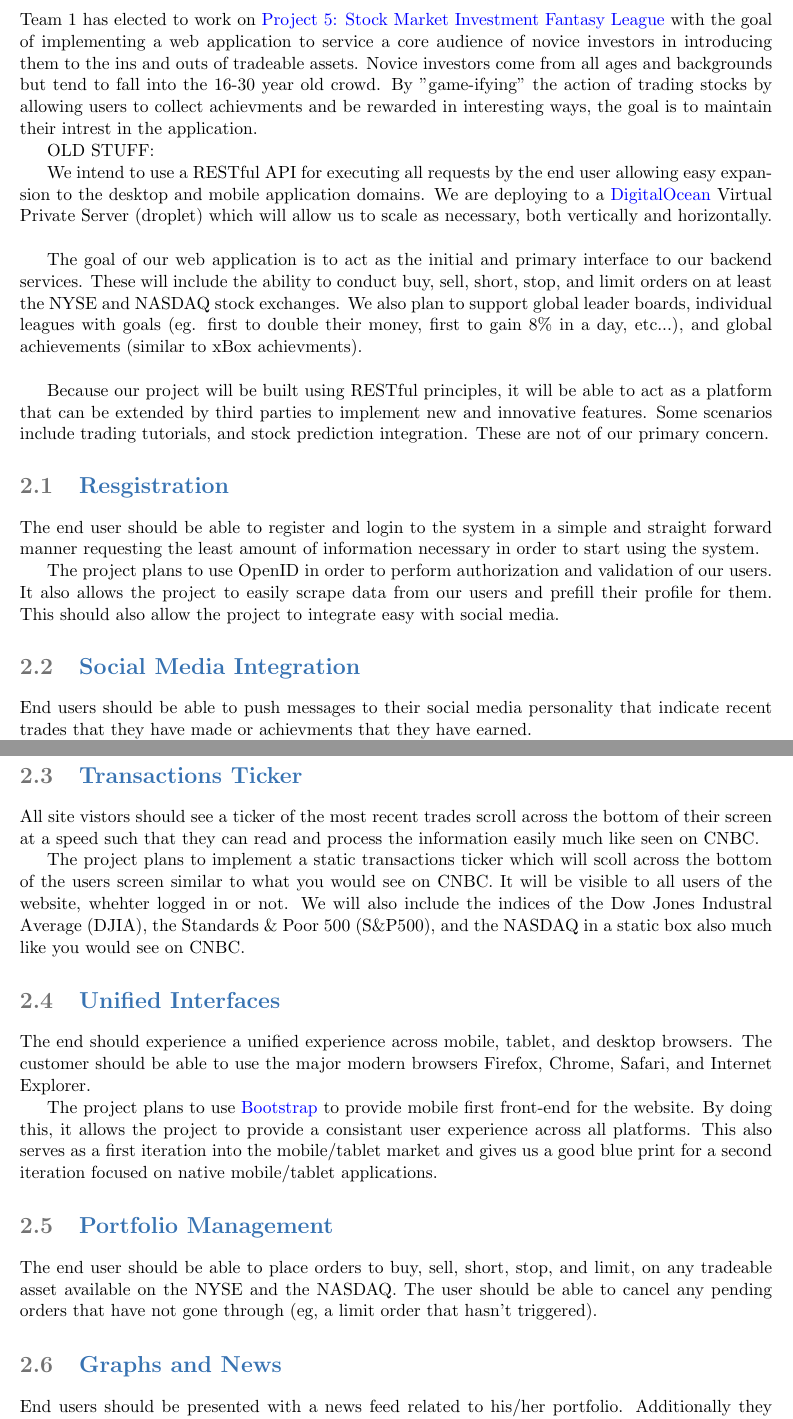
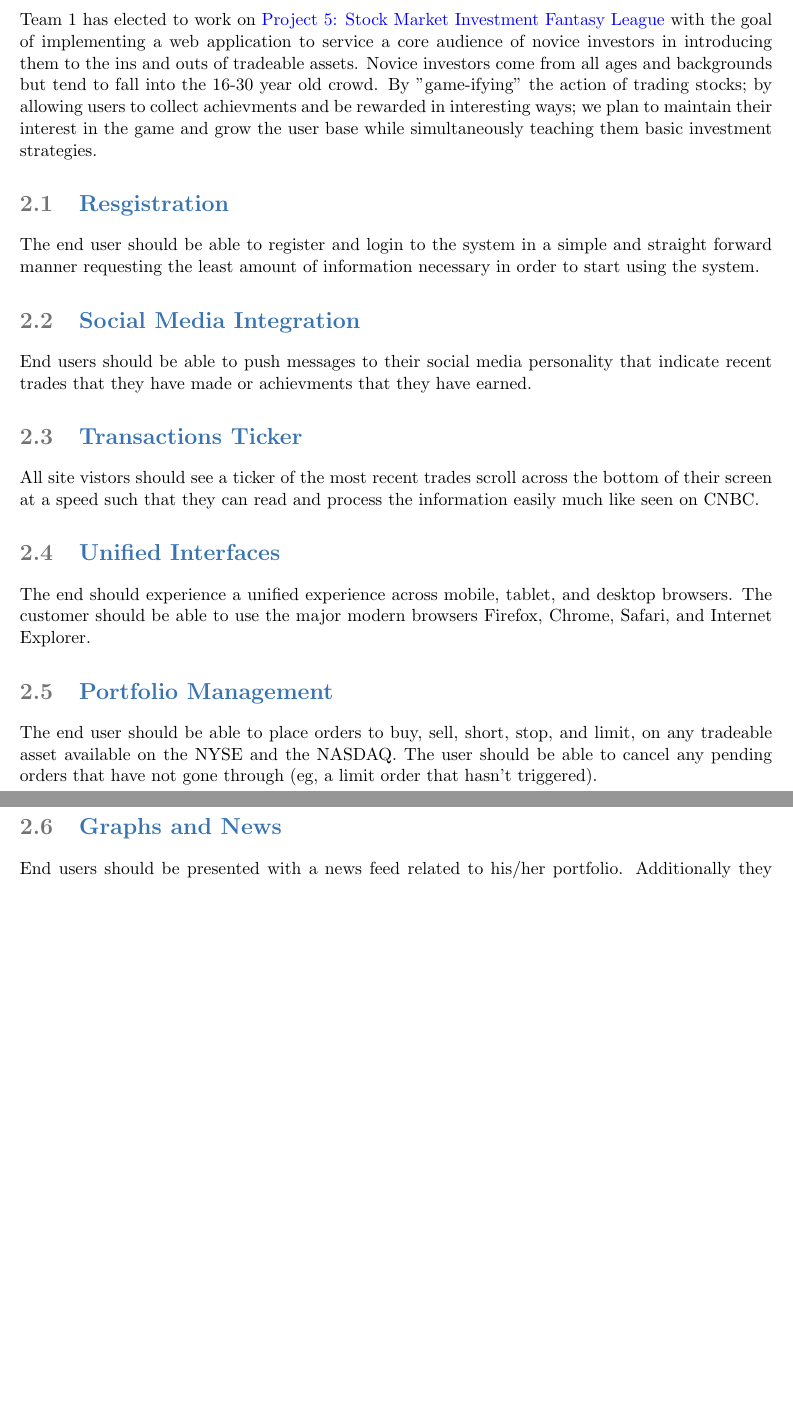
Before and after one commit to dkarivalis/SEP_SMIFL_reports, a LaTeX book (proposal.tex): two parts of pages 6 and 7 of 10 before the commit and two parts of pages 6 and 7 of 9 after it, joined at a grey line, cut so that both start at the same text, the shorter picture padded with empty space. Compiled offline with pdfLaTeX.

Commit message:
removed old functionality proposal statements

```diff
--- a/proposal.tex
+++ b/proposal.tex
@@ -4,7 +4,7 @@
 % define custom title layout (slightly temperamental)
 \title{%
 {\color{color2} \hrule}\vspace{1cm}
-\Huge{\color{color1} Project Proposal:\\Paramount Investments League %temporary name, we should change this
+\Huge{\color{color1} Project Proposal:\\The Paramount Investments League %temporary name, we should change this
 \vspace{1cm}
 {\color{color2} \hrule}\vspace{1cm}}
 \Large{ \color{color2} Software Engineering\\
@@ -97,32 +97,12 @@ Team 1 has elected to work on \href{http://ece.rutgers.edu/~marsic/books/SE/proj
 web application to service a core audience of novice investors in introducing them to
 the ins and outs of tradeable assets.  Novice investors come from all ages and backgrounds
 but tend to fall into the 16-30 year old crowd.  By "game-ifying" the action of trading
-stocks by allowing users to collect achievments and be rewarded in interesting ways, the
-goal is to maintain their intrest in the application.
-
-OLD STUFF:
-
-We intend to use a RESTful API for executing all requests by the end user
-allowing easy expansion to the desktop and mobile application domains. We are deploying to
-a \href{http://www.digitialocean.com}{DigitalOcean} Virtual Private Server (droplet) which
-will allow us to scale as necessary, both vertically and horizontally.\\
-
-The goal of our web application is to act as the initial and primary interface to our backend
-services. These will include the ability to conduct buy, sell, short, stop, and limit orders on
-at least the NYSE and NASDAQ stock exchanges.  We also plan to support global leader boards,
-individual leagues with goals (eg. first to double their money, first to gain 8\% in a day, etc...),
-and global achievements (similar to xBox achievments).\\
-
-Because our project will be built using RESTful principles, it will be able to act as a
-platform that can be extended by third parties to implement new and innovative features.
-Some scenarios include trading tutorials, and stock prediction integration.  These are not
-of our primary concern.
+stocks; by allowing users to collect achievments and be rewarded in interesting ways; we
+plan to maintain their interest in the game and grow the user base while simultaneously
+teaching them basic investment strategies.
 
 \section{Resgistration}
 
 The end user should be able to register and login to the system in a simple and straight forward
 manner requesting the least amount of information necessary in order to start using the system.
 
-The project plans to use OpenID in order to perform authorization and validation of our users.
-It also allows the project to easily scrape data from our users and prefill their profile for them.
-This should also allow the project to integrate easy with social media.
@@ -142,23 +117,11 @@ All site vistors should see a ticker of the most recent trades scroll across the
 screen at a speed such that they can read and process the information easily much like seen on
 CNBC.
 
-The project plans to implement a static transactions ticker which will scoll across the bottom
-of the users screen similar to what you would see on CNBC.  It will be visible to all users
-of the website, whehter logged in or not.  We will also include the indices of the Dow Jones
-Industral Average (DJIA), the Standards \& Poor 500 (S\&P500), and the NASDAQ in a static box
-also much like you would see on CNBC.
-
 \section{Unified Interfaces}
 
 The end should experience a unified experience across mobile, tablet, and desktop browsers.
 The customer should be able to use the major modern browsers Firefox, Chrome, Safari, and
 Internet Explorer.
-
-The project plans to use \href{http://getbootstrap.com}{Bootstrap} to provide mobile first
-front-end for the website.  By doing this, it allows the project to provide a consistant
-user experience across all platforms.  This also serves as a first iteration into the
-mobile/tablet market and gives us a good blue print for a second iteration focused on
-native mobile/tablet applications.
 
 \section{Portfolio Management}
 
@@ -195,6 +146,3 @@ dialog with a brief description and links to internal and external resources.
-The project plans to implement definition boxes for investment terms across the website.
-Certain terms (eg. P/E) will be highlighted and by mousing over them a dialogue box will pop
-up with a definition and links to external resources for a more in depth analysis.
 
 \section{Leagues}
 
```
Also changed, not shown: proposal.pdf, proposal.tex (25 more changed lines).
